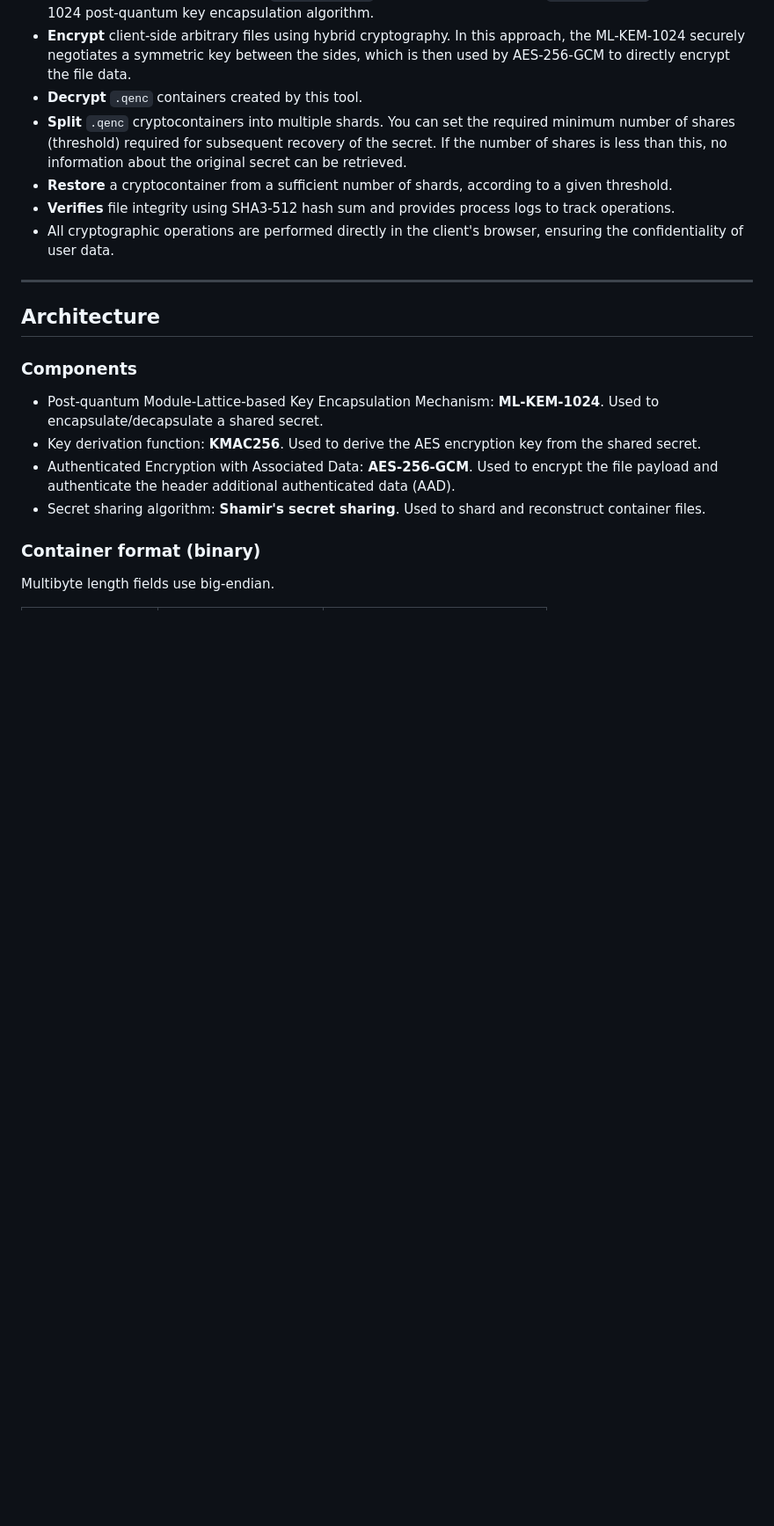
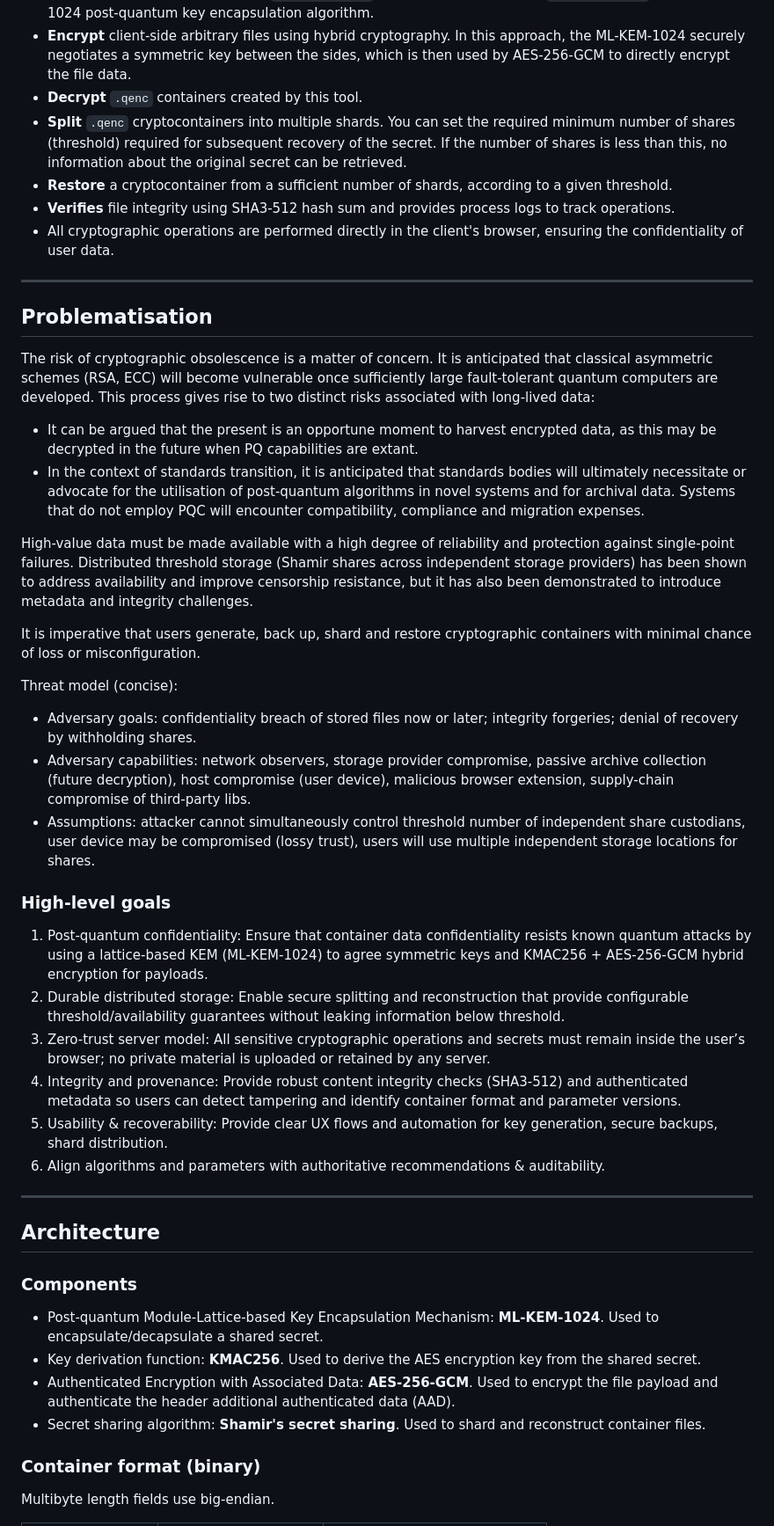
Before and after one commit to CyberKiska/quantum-vault, a Markdown page: README.md, the part around one of its changes. Shown at 88% size. Drawn GitHub-style; blank space fills up the shorter version.

Commit message:
Update README.md
Add problematisation

```diff
--- a/README.md
+++ b/README.md
@@ -9,6 +13,32 @@
 * **Restore** a cryptocontainer from a sufficient number of shards, according to a given threshold.
 * **Verifies** file integrity using SHA3-512 hash sum and provides process logs to track operations.
 * All cryptographic operations are performed directly in the client's browser, ensuring the confidentiality of user data.
+
+------------
+
+## Problematisation
+
+The risk of cryptographic obsolescence is a matter of concern. It is anticipated that classical asymmetric schemes (RSA, ECC) will become vulnerable once sufficiently large fault-tolerant quantum computers are developed. This process gives rise to two distinct risks associated with long-lived data:
+* It can be argued that the present is an opportune moment to harvest encrypted data, as this may be decrypted in the future when PQ capabilities are extant.
+* In the context of standards transition, it is anticipated that standards bodies will ultimately necessitate or advocate for the utilisation of post-quantum algorithms in novel systems and for archival data. Systems that do not employ PQC will encounter compatibility, compliance and migration expenses.
+
+High-value data must be made available with a high degree of reliability and protection against single-point failures. Distributed threshold storage (Shamir shares across independent storage providers) has been shown to address availability and improve censorship resistance, but it has also been demonstrated to introduce metadata and integrity challenges.
+
+It is imperative that users generate, back up, shard and restore cryptographic containers with minimal chance of loss or misconfiguration.
+
+Threat model (concise):
+* Adversary goals: confidentiality breach of stored files now or later; integrity forgeries; denial of recovery by withholding shares.
+* Adversary capabilities: network observers, storage provider compromise, passive archive collection (future decryption), host compromise (user device), malicious browser extension, supply-chain compromise of third-party libs.
+* Assumptions: attacker cannot simultaneously control threshold number of independent share custodians, user device may be compromised (lossy trust), users will use multiple independent storage locations for shares.
+
+### High-level goals
+
+1. Post-quantum confidentiality: Ensure that container data confidentiality resists known quantum attacks by using a lattice-based KEM (ML-KEM-1024) to agree symmetric keys and KMAC256 + AES-256-GCM hybrid encryption for payloads.
+2. Durable distributed storage: Enable secure splitting and reconstruction that provide configurable threshold/availability guarantees without leaking information below threshold.
+3. Zero-trust server model: All sensitive cryptographic operations and secrets must remain inside the user’s browser; no private material is uploaded or retained by any server.
+4. Integrity and provenance: Provide robust content integrity checks (SHA3-512) and authenticated metadata so users can detect tampering and identify container format and parameter versions.
+5. Usability & recoverability: Provide clear UX flows and automation for key generation, secure backups, shard distribution.
+6. Align algorithms and parameters with authoritative recommendations & auditability.
 
 ------------
 
```
Also changed, not shown: other parts of README.md (+12 -1 lines).
